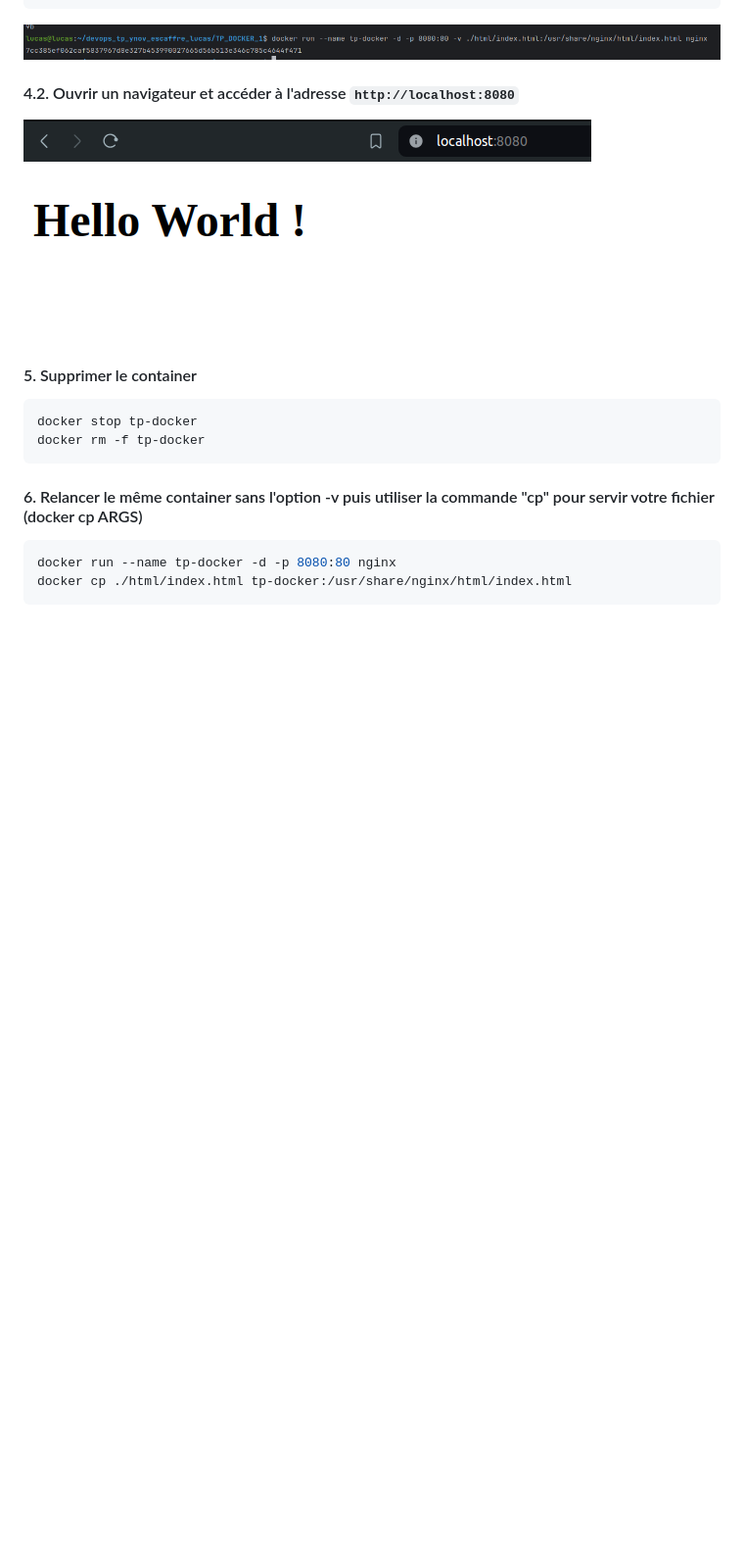
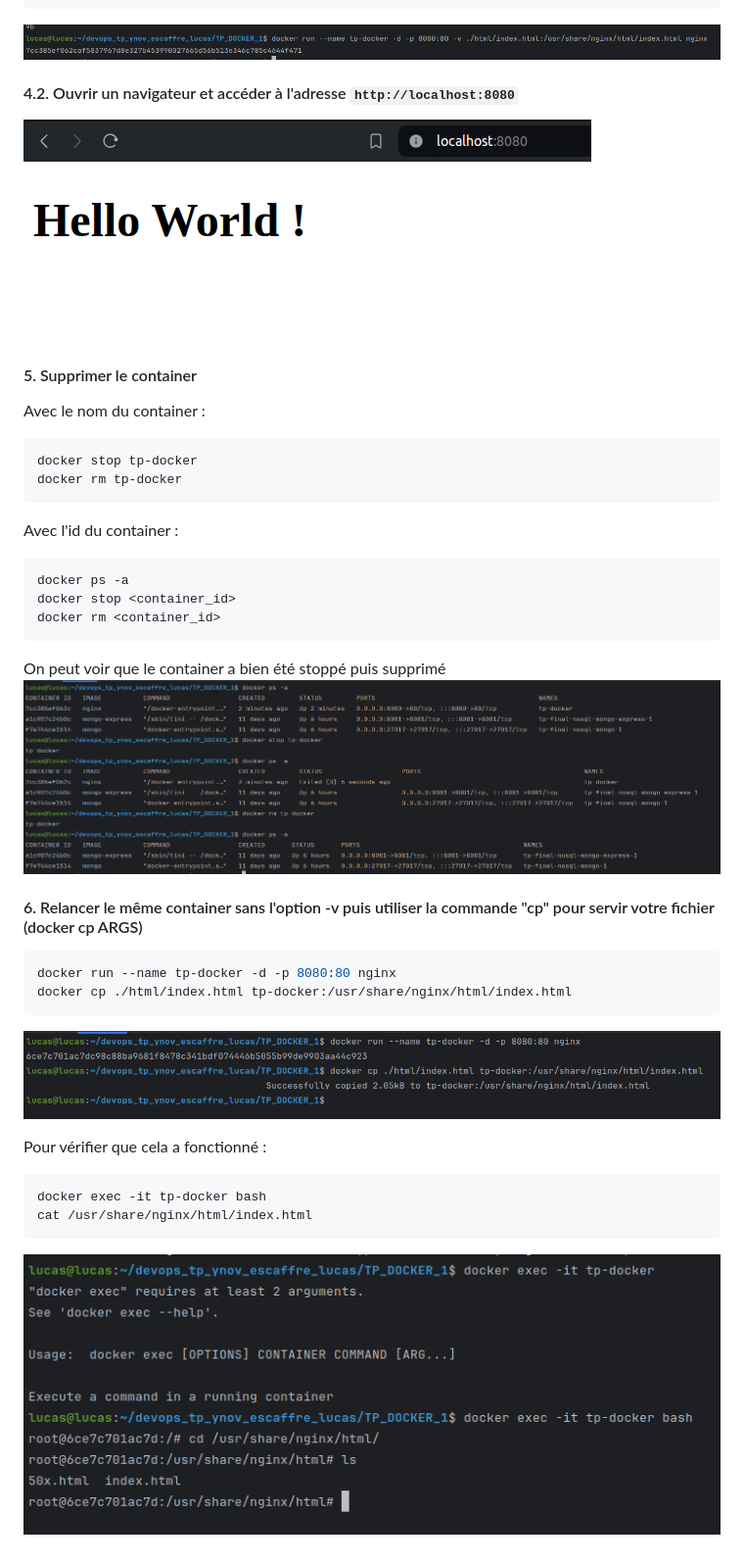
Before and after one commit to Devops-Dev-B-2024/devops_tp_ynov_escaffre_lucas, a Markdown page: TP_DOCKER_1/README.md, the part around the change. Shown: that part at 98% size. Rendered like a GitHub page; pictures changed too: TP_DOCKER_1/img_5.png (added), TP_DOCKER_1/img_6.png (added), TP_DOCKER_1/img_7.png (added); blank space fills up the shorter version.

Commit message:
docs: supprimer container + relancer le même container sans l'option -v

````diff
--- a/TP_DOCKER_1/README.md
+++ b/TP_DOCKER_1/README.md
@@ -51,10 +51,21 @@ docker run --name tp-docker -d -p 8080:80 -v ./html/index.html:/usr/share/nginx/
 
 #### 5. Supprimer le container
 
+Avec le nom du container :
 ```bash
 docker stop tp-docker
-docker rm -f tp-docker
+docker rm tp-docker
 ```
+
+Avec l'id du container :
+```bash
+docker ps -a
+docker stop <container_id>
+docker rm <container_id>
+```
+
+On peut voir que le container a bien été stoppé puis supprimé
+![img_5.png](img_5.png)
 
 #### 6. Relancer le même container sans l'option -v puis utiliser la commande "cp" pour servir votre fichier (docker cp ARGS)
 
@@ -62,3 +73,13 @@ docker rm -f tp-docker
 docker run --name tp-docker -d -p 8080:80 nginx
 docker cp ./html/index.html tp-docker:/usr/share/nginx/html/index.html
 ```
+
+![img_6.png](img_6.png)
+
+Pour vérifier que cela a fonctionné :
+```bash
+docker exec -it tp-docker bash
+cat /usr/share/nginx/html/index.html
+```
+
+![img_7.png](img_7.png)
````
